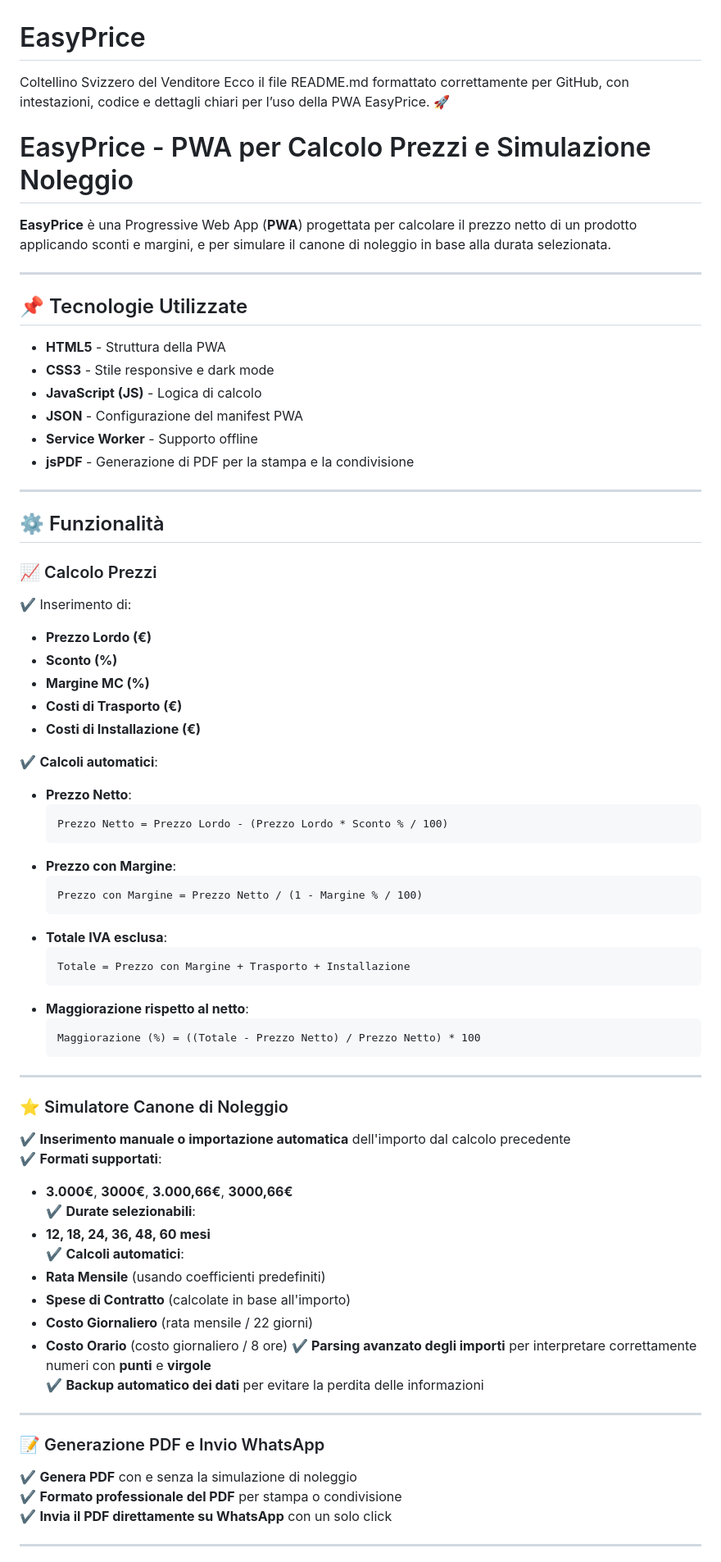
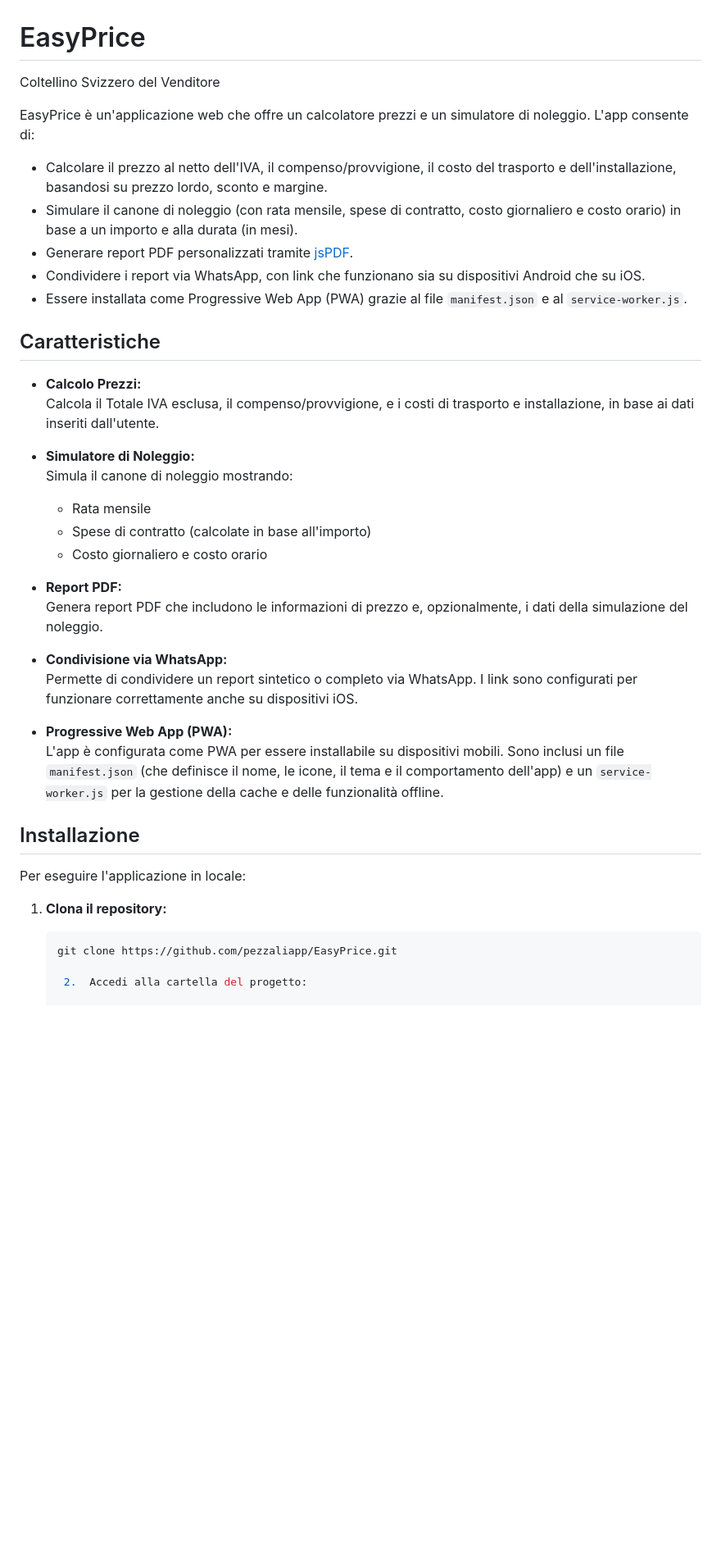
Before and after one commit to pezzaliapp/EasyPrice, a Markdown page: README.md, the part around one of its changes. Shown at 82% size. Rendered like a GitHub page; blank space fills up the shorter version.

````diff
--- a/README.md
+++ b/README.md
@@ -1,73 +1,42 @@
 # EasyPrice
 Coltellino Svizzero del Venditore
-Ecco il file README.md formattato correttamente per GitHub, con intestazioni, codice e dettagli chiari per l’uso della PWA EasyPrice. 🚀
 
-# EasyPrice - PWA per Calcolo Prezzi e Simulazione Noleggio
+EasyPrice è un'applicazione web che offre un calcolatore prezzi e un simulatore di noleggio. L'app consente di:
 
-**EasyPrice** è una Progressive Web App (**PWA**) progettata per calcolare il prezzo netto di un prodotto applicando sconti e margini, e per simulare il canone di noleggio in base alla durata selezionata.
+- Calcolare il prezzo al netto dell'IVA, il compenso/provvigione, il costo del trasporto e dell'installazione, basandosi su prezzo lordo, sconto e margine.
+- Simulare il canone di noleggio (con rata mensile, spese di contratto, costo giornaliero e costo orario) in base a un importo e alla durata (in mesi).
+- Generare report PDF personalizzati tramite [jsPDF](https://github.com/parallax/jsPDF).
+- Condividere i report via WhatsApp, con link che funzionano sia su dispositivi Android che su iOS.
+- Essere installata come Progressive Web App (PWA) grazie al file `manifest.json` e al `service-worker.js`.
 
----
+## Caratteristiche
 
-## 📌 Tecnologie Utilizzate
-- **HTML5** - Struttura della PWA
-- **CSS3** - Stile responsive e dark mode
-- **JavaScript (JS)** - Logica di calcolo
-- **JSON** - Configurazione del manifest PWA
-- **Service Worker** - Supporto offline
-- **jsPDF** - Generazione di PDF per la stampa e la condivisione
+- **Calcolo Prezzi:**
+  Calcola il Totale IVA esclusa, il compenso/provvigione, e i costi di trasporto e installazione, in base ai dati inseriti dall'utente.
 
----
+- **Simulatore di Noleggio:**
+  Simula il canone di noleggio mostrando:
+  - Rata mensile
+  - Spese di contratto (calcolate in base all'importo)
+  - Costo giornaliero e costo orario
 
-## ⚙️ Funzionalità
+- **Report PDF:**
+  Genera report PDF che includono le informazioni di prezzo e, opzionalmente, i dati della simulazione del noleggio.
 
-### 📈 Calcolo Prezzi
-✔️ Inserimento di:
-   - **Prezzo Lordo (€)**
-   - **Sconto (%)**
-   - **Margine MC (%)**
-   - **Costi di Trasporto (€)**
-   - **Costi di Installazione (€)**
+- **Condivisione via WhatsApp:**
+  Permette di condividere un report sintetico o completo via WhatsApp. I link sono configurati per funzionare correttamente anche su dispositivi iOS.
 
-✔️ **Calcoli automatici**:
-   - **Prezzo Netto**:
-     ```math
-     Prezzo Netto = Prezzo Lordo - (Prezzo Lordo * Sconto % / 100)
-     ```
-   - **Prezzo con Margine**:
-     ```math
-     Prezzo con Margine = Prezzo Netto / (1 - Margine % / 100)
-     ```
-   - **Totale IVA esclusa**:
-     ```
-     Totale = Prezzo con Margine + Trasporto + Installazione
-     ```
-   - **Maggiorazione rispetto al netto**:
-     ```
-     Maggiorazione (%) = ((Totale - Prezzo Netto) / Prezzo Netto) * 100
-     ```
+- **Progressive Web App (PWA):**
+  L'app è configurata come PWA per essere installabile su dispositivi mobili. Sono inclusi un file `manifest.json` (che definisce il nome, le icone, il tema e il comportamento dell'app) e un `service-worker.js` per la gestione della cache e delle funzionalità offline.
 
----
+## Installazione
 
-### ⭐ Simulatore Canone di Noleggio
-✔️ **Inserimento manuale o importazione automatica** dell'importo dal calcolo precedente
-✔️ **Formati supportati**:
-   - **3.000€**, **3000€**, **3.000,66€**, **3000,66€**
-✔️ **Durate selezionabili**:
-   - **12, 18, 24, 36, 48, 60 mesi**
-✔️ **Calcoli automatici**:
-   - **Rata Mensile** (usando coefficienti predefiniti)
-   - **Spese di Contratto** (calcolate in base all'importo)
-   - **Costo Giornaliero** (rata mensile / 22 giorni)
-   - **Costo Orario** (costo giornaliero / 8 ore)
-✔️ **Parsing avanzato degli importi** per interpretare correttamente numeri con **punti** e **virgole**
-✔️ **Backup automatico dei dati** per evitare la perdita delle informazioni
+Per eseguire l'applicazione in locale:
 
----
+1. **Clona il repository:**
 
-### 📝 Generazione PDF e Invio WhatsApp
-✔️ **Genera PDF** con e senza la simulazione di noleggio
-✔️ **Formato professionale del PDF** per stampa o condivisione
-✔️ **Invia il PDF direttamente su WhatsApp** con un solo click
+   ```bash
+   git clone https://github.com/pezzaliapp/EasyPrice.git
 
----
+	2.	Accedi alla cartella del progetto:
 
````
Also changed, not shown: other parts of README.md (+63 -34 lines).
